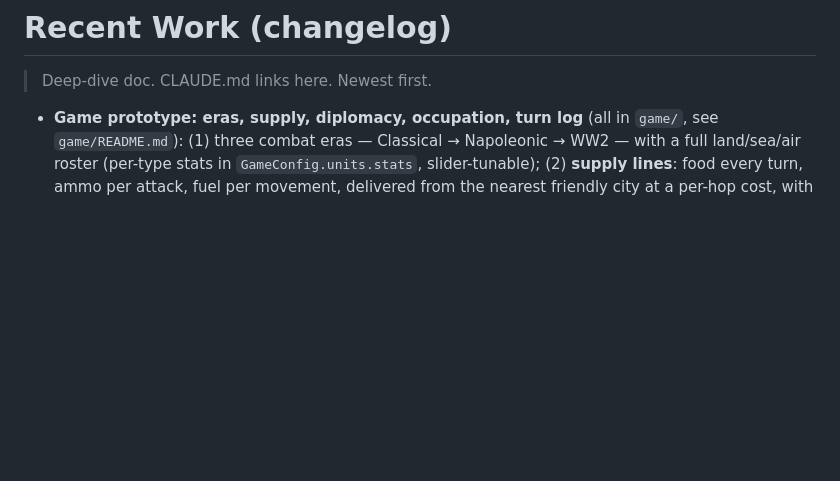
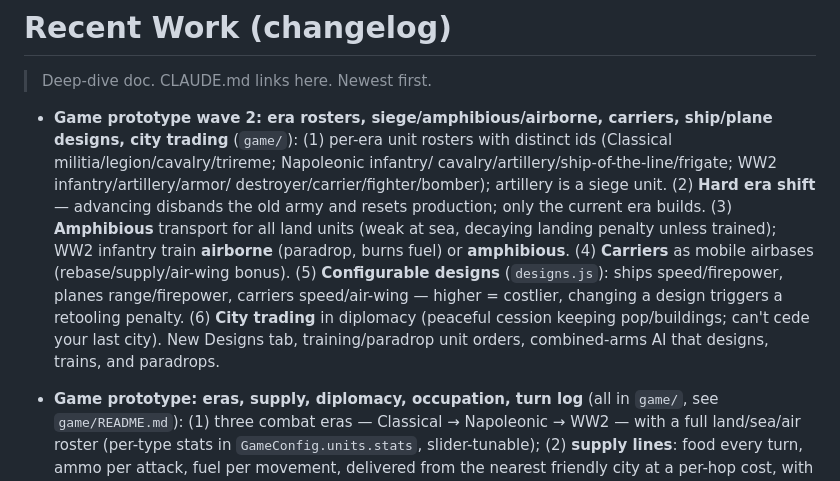
Before and after one commit to danielslloyd/plangen, a Markdown page: docs/changelog.md, the part around the change. Drawn GitHub-style; blank space fills up the shorter version.

```diff
--- a/docs/changelog.md
+++ b/docs/changelog.md
@@ -1,6 +1,22 @@
 # Recent Work (changelog)
 
 > Deep-dive doc. CLAUDE.md links here. Newest first.
+
+- **Game prototype wave 2: era rosters, siege/amphibious/airborne, carriers,
+  ship/plane designs, city trading** (`game/`): (1) per-era unit rosters with
+  distinct ids (Classical militia/legion/cavalry/trireme; Napoleonic infantry/
+  cavalry/artillery/ship-of-the-line/frigate; WW2 infantry/artillery/armor/
+  destroyer/carrier/fighter/bomber); artillery is a siege unit. (2) **Hard era
+  shift** — advancing disbands the old army and resets production; only the
+  current era builds. (3) **Amphibious** transport for all land units (weak at
+  sea, decaying landing penalty unless trained); WW2 infantry train **airborne**
+  (paradrop, burns fuel) or **amphibious**. (4) **Carriers** as mobile airbases
+  (rebase/supply/air-wing bonus). (5) **Configurable designs** (`designs.js`):
+  ships speed/firepower, planes range/firepower, carriers speed/air-wing —
+  higher = costlier, changing a design triggers a retooling penalty. (6) **City
+  trading** in diplomacy (peaceful cession keeping pop/buildings; can't cede
+  your last city). New Designs tab, training/paradrop unit orders, combined-arms
+  AI that designs, trains, and paradrops.
 
 - **Game prototype: eras, supply, diplomacy, occupation, turn log** (all in
   `game/`, see `game/README.md`): (1) three combat eras — Classical →
```
Also changed, not shown: game/README.md (+39 -10 lines).
